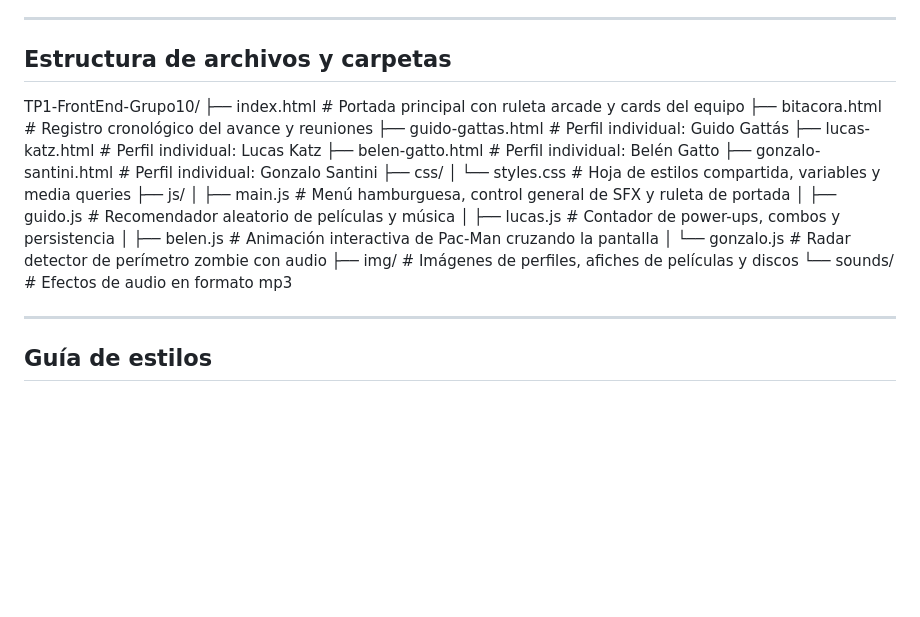
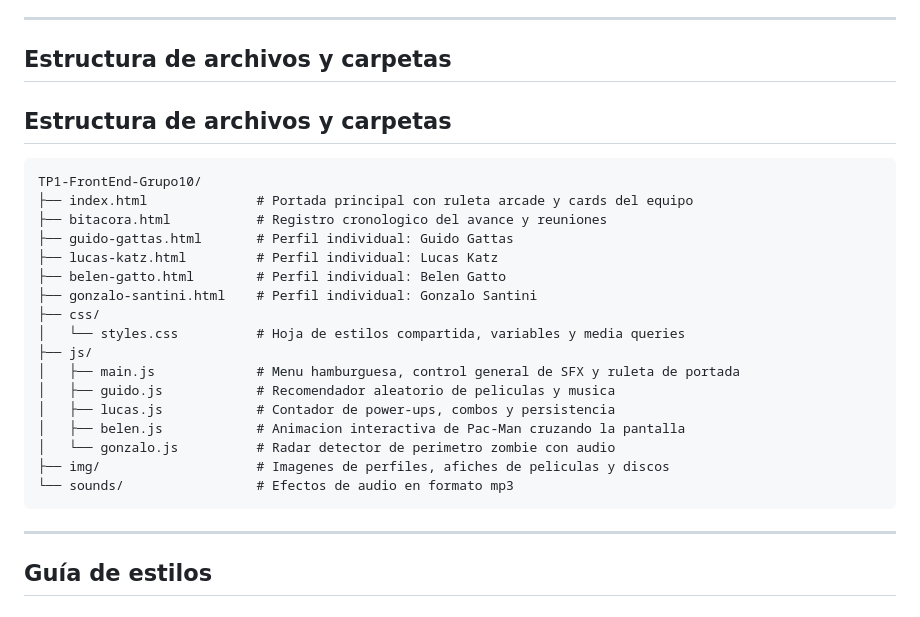
Before and after one commit to guidogattas/TP1-FrontEnd-Grupo10, a Markdown page: README.md, the part around the change. Drawn GitHub-style; blank space fills up the shorter version.

Commit message:
Fix formatting and spelling in README.md

````diff
--- a/README.md
+++ b/README.md
@@ -35,24 +35,27 @@ https://tp-1-front-end-grupo10.vercel.app/index.html
 
 ## Estructura de archivos y carpetas
 
+## Estructura de archivos y carpetas
+
+```text
 TP1-FrontEnd-Grupo10/
 ├── index.html              # Portada principal con ruleta arcade y cards del equipo
-├── bitacora.html           # Registro cronológico del avance y reuniones
-├── guido-gattas.html       # Perfil individual: Guido Gattás
+├── bitacora.html           # Registro cronologico del avance y reuniones
+├── guido-gattas.html       # Perfil individual: Guido Gattas
 ├── lucas-katz.html         # Perfil individual: Lucas Katz
-├── belen-gatto.html        # Perfil individual: Belén Gatto
+├── belen-gatto.html        # Perfil individual: Belen Gatto
 ├── gonzalo-santini.html    # Perfil individual: Gonzalo Santini
 ├── css/
 │   └── styles.css          # Hoja de estilos compartida, variables y media queries
 ├── js/
-│   ├── main.js             # Menú hamburguesa, control general de SFX y ruleta de portada
-│   ├── guido.js            # Recomendador aleatorio de películas y música
+│   ├── main.js             # Menu hamburguesa, control general de SFX y ruleta de portada
+│   ├── guido.js            # Recomendador aleatorio de peliculas y musica
 │   ├── lucas.js            # Contador de power-ups, combos y persistencia
-│   ├── belen.js            # Animación interactiva de Pac-Man cruzando la pantalla
-│   └── gonzalo.js          # Radar detector de perímetro zombie con audio
-├── img/                    # Imágenes de perfiles, afiches de películas y discos
+│   ├── belen.js            # Animacion interactiva de Pac-Man cruzando la pantalla
+│   └── gonzalo.js          # Radar detector de perimetro zombie con audio
+├── img/                    # Imagenes de perfiles, afiches de peliculas y discos
 └── sounds/                 # Efectos de audio en formato mp3
-
+```
 ---
 
 ## Guía de estilos
````
